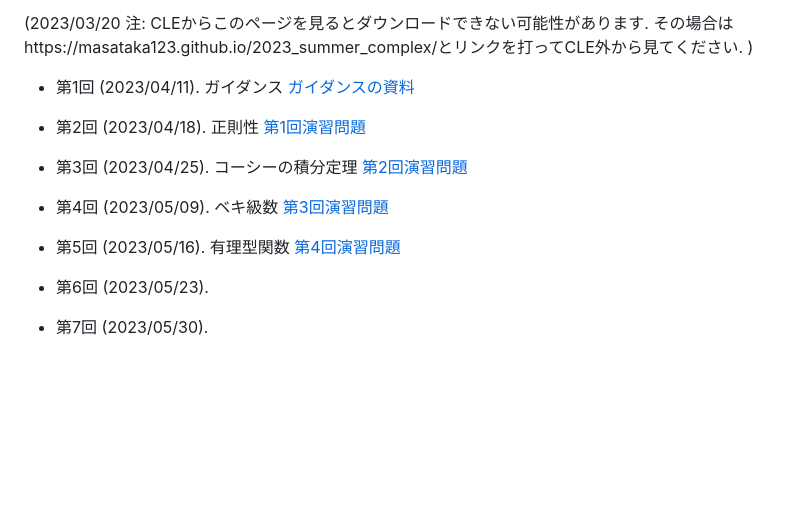
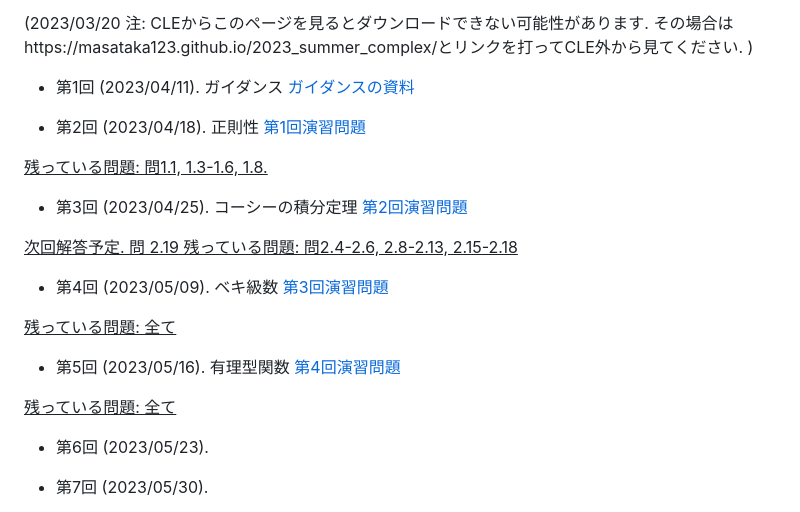
Before and after one commit to masataka123/2023_summer_complex, a Markdown page: README.md, the part around the change. GitHub-like rendering; blank space fills up the shorter version.

```diff
--- a/README.md
+++ b/README.md
@@ -54,11 +54,19 @@
 
 - 第2回 (2023/04/18).  正則性 [第1回演習問題](https://github.com/masataka123/2023_summer_complex/blob/master/material/1_正則性.pdf)
 
+<u>残っている問題: 問1.1, 1.3-1.6, 1.8.</u>
+
 - 第3回 (2023/04/25). コーシーの積分定理 [第2回演習問題](https://github.com/masataka123/2023_summer_complex/blob/master/material/2_コーシーの積分定理.pdf)
+
+<u>次回解答予定. 問 2.19 残っている問題: 問2.4-2.6, 2.8-2.13, 2.15-2.18</u>
 
 - 第4回 (2023/05/09). ベキ級数 [第3回演習問題](https://github.com/masataka123/2023_summer_complex/blob/master/material/3_ベキ級数.pdf)
 
+<u>残っている問題: 全て</u>
+
 - 第5回 (2023/05/16). 有理型関数 [第4回演習問題](https://github.com/masataka123/2023_summer_complex/blob/master/material/4_有理型関数.pdf)
+
+<u>残っている問題: 全て</u>
 
 - 第6回 (2023/05/23).
 
```
